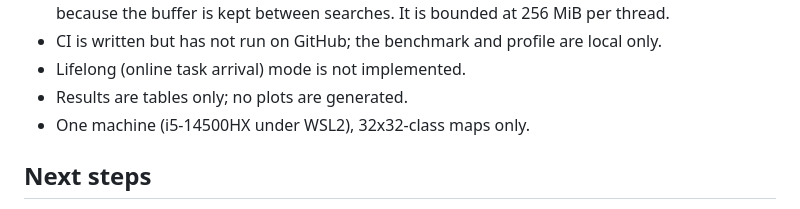
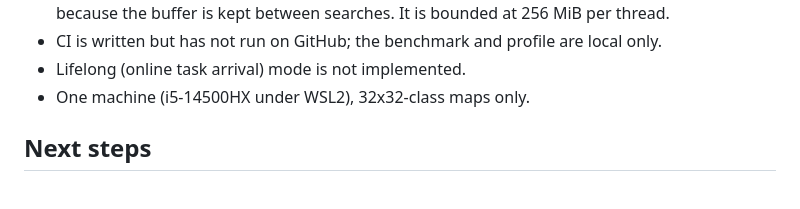
Before and after one commit to Raziqqx/mapf-fleet-planner, a Markdown page: docs/DESIGN.md, the part around the change. GitHub-like rendering.

```diff
--- a/docs/DESIGN.md
+++ b/docs/DESIGN.md
@@ -84,7 +84,6 @@ expanded in every variant:
   because the buffer is kept between searches. It is bounded at 256 MiB per thread.
 - CI is written but has not run on GitHub; the benchmark and profile are local only.
 - Lifelong (online task arrival) mode is not implemented.
-- Results are tables only; no plots are generated.
 - One machine (i5-14500HX under WSL2), 32x32-class maps only.
 
 ## Next steps
```
Also changed, not shown: README.md (+7 -3 lines), results/bench_makespan.png (added), results/bench_runtime_s.png (added), results/bench_success.png (added), results/bench_sum_of_costs.png (added), 2 other files.
